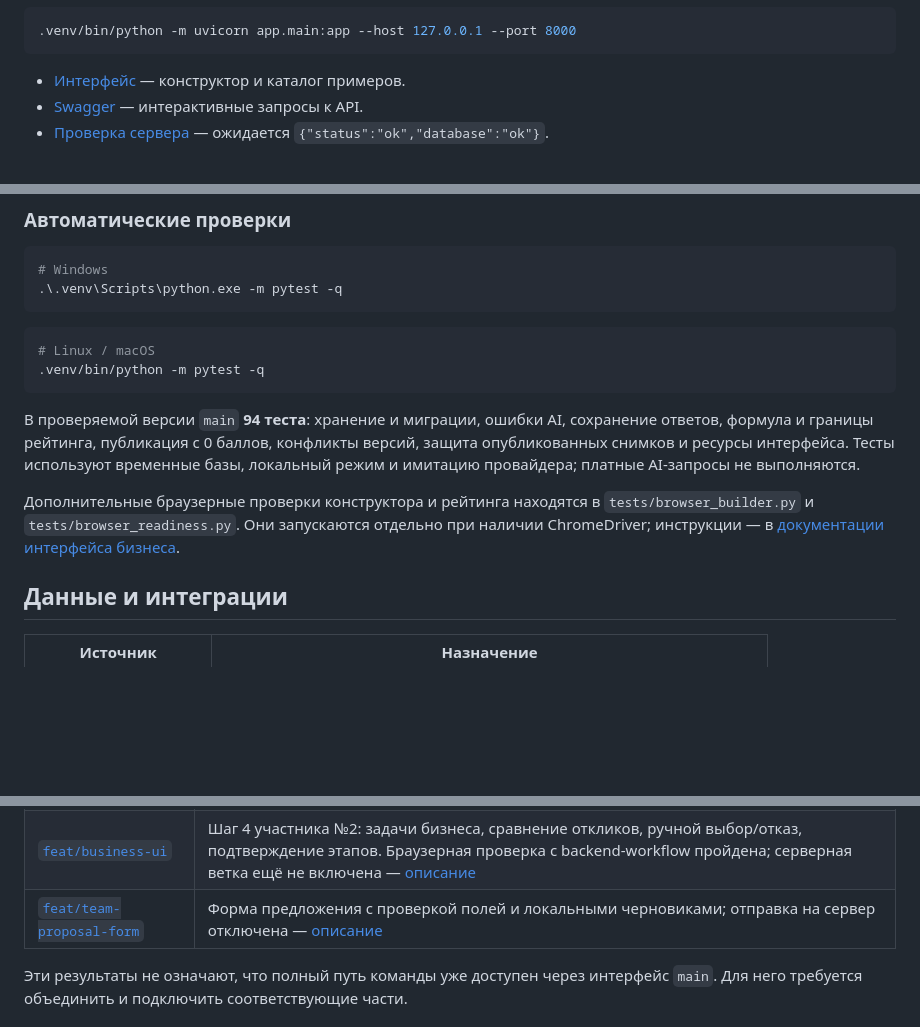
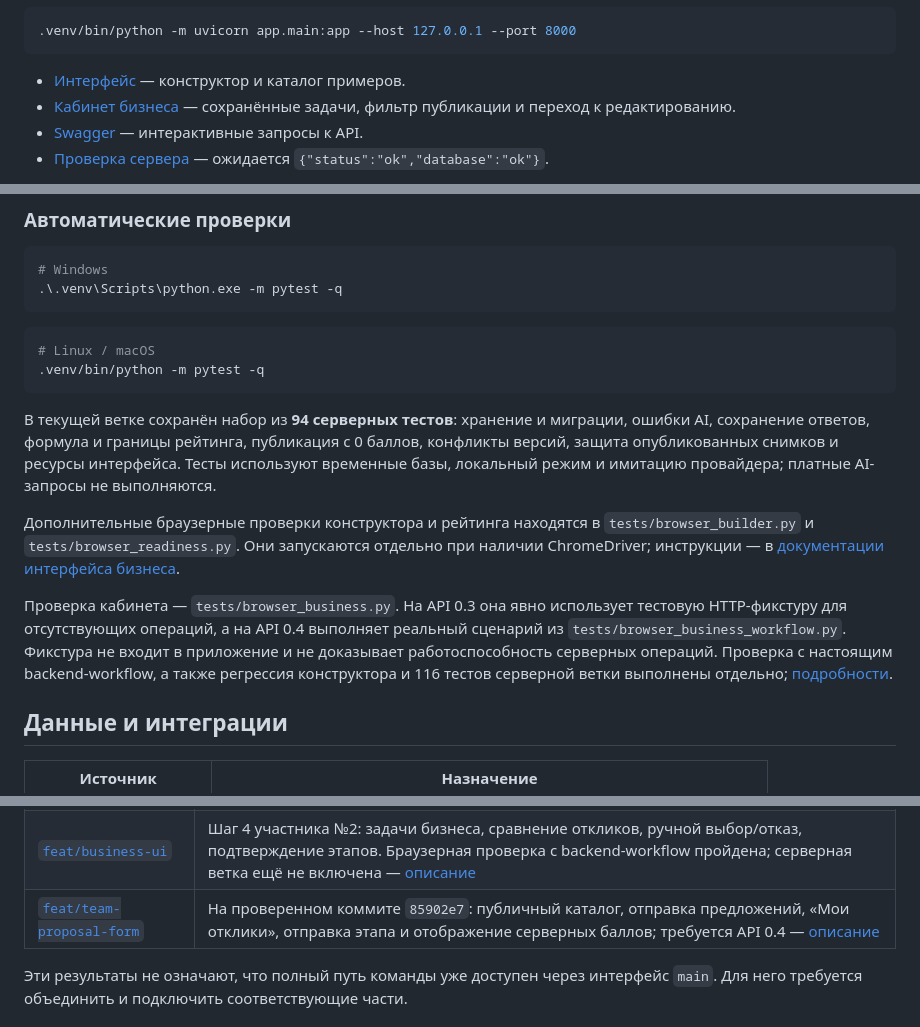
Before and after one commit to BAITC-Hacks/hack-4484d2b6-arc-team, a Markdown page: README.md, 3 parts joined by grey strips. Drawn GitHub-style; blank space fills up the shorter version.

````diff
--- a/README.md
+++ b/README.md
@@ -157,6 +164,7 @@ if [ ! -f .env ]; then cp .env.example .env; fi
 ```
 
 - [Интерфейс](http://127.0.0.1:8000/ui) — конструктор и каталог примеров.
+- [Кабинет бизнеса](http://127.0.0.1:8000/ui#business) — сохранённые задачи, фильтр публикации и переход к редактированию.
 - [Swagger](http://127.0.0.1:8000/docs) — интерактивные запросы к API.
 - [Проверка сервера](http://127.0.0.1:8000/health) — ожидается `{"status":"ok","database":"ok"}`.
 
@@ -214,9 +224,11 @@ CSV в этом сценарии описывается как источник
 .venv/bin/python -m pytest -q
 ```
 
-В проверяемой версии `main` **94 теста**: хранение и миграции, ошибки AI, сохранение ответов, формула и границы рейтинга, публикация с 0 баллов, конфликты версий, защита опубликованных снимков и ресурсы интерфейса. Тесты используют временные базы, локальный режим и имитацию провайдера; платные AI-запросы не выполняются.
+В текущей ветке сохранён набор из **94 серверных тестов**: хранение и миграции, ошибки AI, сохранение ответов, формула и границы рейтинга, публикация с 0 баллов, конфликты версий, защита опубликованных снимков и ресурсы интерфейса. Тесты используют временные базы, локальный режим и имитацию провайдера; платные AI-запросы не выполняются.
 
 Дополнительные браузерные проверки конструктора и рейтинга находятся в `tests/browser_builder.py` и `tests/browser_readiness.py`. Они запускаются отдельно при наличии ChromeDriver; инструкции — в [документации интерфейса бизнеса](docs/BUSINESS_UI.md).
+
+Проверка кабинета — `tests/browser_business.py`. На API 0.3 она явно использует тестовую HTTP-фикстуру для отсутствующих операций, а на API 0.4 выполняет реальный сценарий из `tests/browser_business_workflow.py`. Фикстура не входит в приложение и не доказывает работоспособность серверных операций. Проверка с настоящим backend-workflow, а также регрессия конструктора и 116 тестов серверной ветки выполнены отдельно; [подробности](docs/BUSINESS_DASHBOARD.md).
 
 ## Данные и интеграции
 
@@ -247,7 +259,7 @@ CSV в этом сценарии описывается как источник
 |---|---|
 | [`feat/backend-workflow`](https://github.com/BAITC-Hacks/hack-4484d2b6-arc-team/tree/feat/backend-workflow) | API 0.4.0: публичный каталог, отклики, выбор нескольких команд, результаты этапов, однократные 10 баллов за подтверждение; 116 тестов — [отчёт](https://github.com/BAITC-Hacks/hack-4484d2b6-arc-team/blob/feat/backend-workflow/docs/QA.md) |
 | [`feat/business-ui`](https://github.com/BAITC-Hacks/hack-4484d2b6-arc-team/tree/feat/business-ui) | Шаг 4 участника №2: задачи бизнеса, сравнение откликов, ручной выбор/отказ, подтверждение этапов. Браузерная проверка с backend-workflow пройдена; серверная ветка ещё не включена — [описание](docs/BUSINESS_DASHBOARD.md) |
-| [`feat/team-proposal-form`](https://github.com/BAITC-Hacks/hack-4484d2b6-arc-team/tree/feat/team-proposal-form) | Форма предложения с проверкой полей и локальными черновиками; отправка на сервер отключена — [описание](https://github.com/BAITC-Hacks/hack-4484d2b6-arc-team/blob/feat/team-proposal-form/docs/PROPOSAL_FORM.md) |
+| [`feat/team-proposal-form`](https://github.com/BAITC-Hacks/hack-4484d2b6-arc-team/tree/feat/team-proposal-form) | На проверенном коммите `85902e7`: публичный каталог, отправка предложений, «Мои отклики», отправка этапа и отображение серверных баллов; требуется API 0.4 — [описание](https://github.com/BAITC-Hacks/hack-4484d2b6-arc-team/blob/feat/team-proposal-form/docs/TEAM_WORKSPACE.md) |
 
 Эти результаты не означают, что полный путь команды уже доступен через интерфейс `main`. Для него требуется объединить и подключить соответствующие части.
 
````
Also changed, not shown: other parts of README.md (+19 -10 lines).
